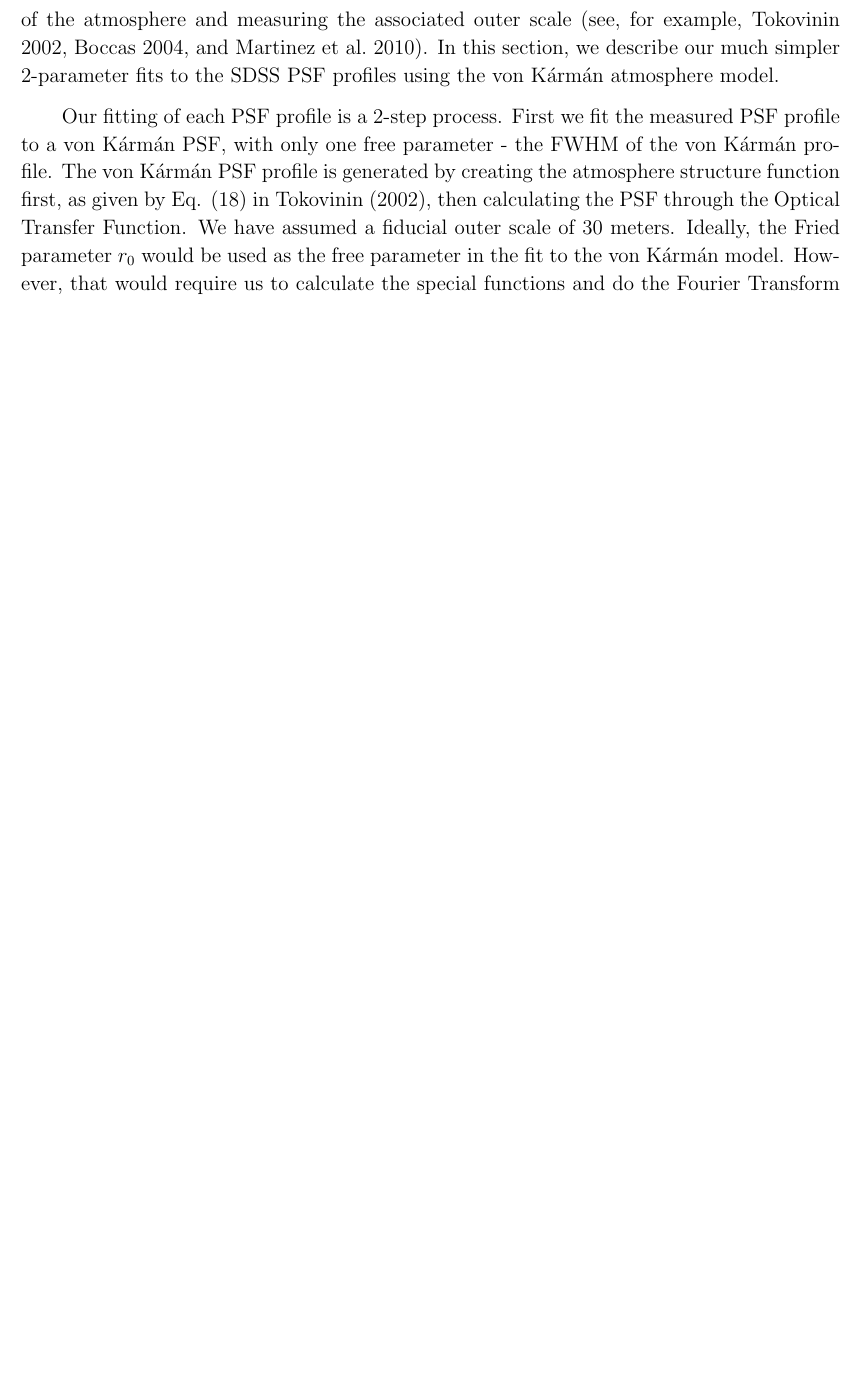
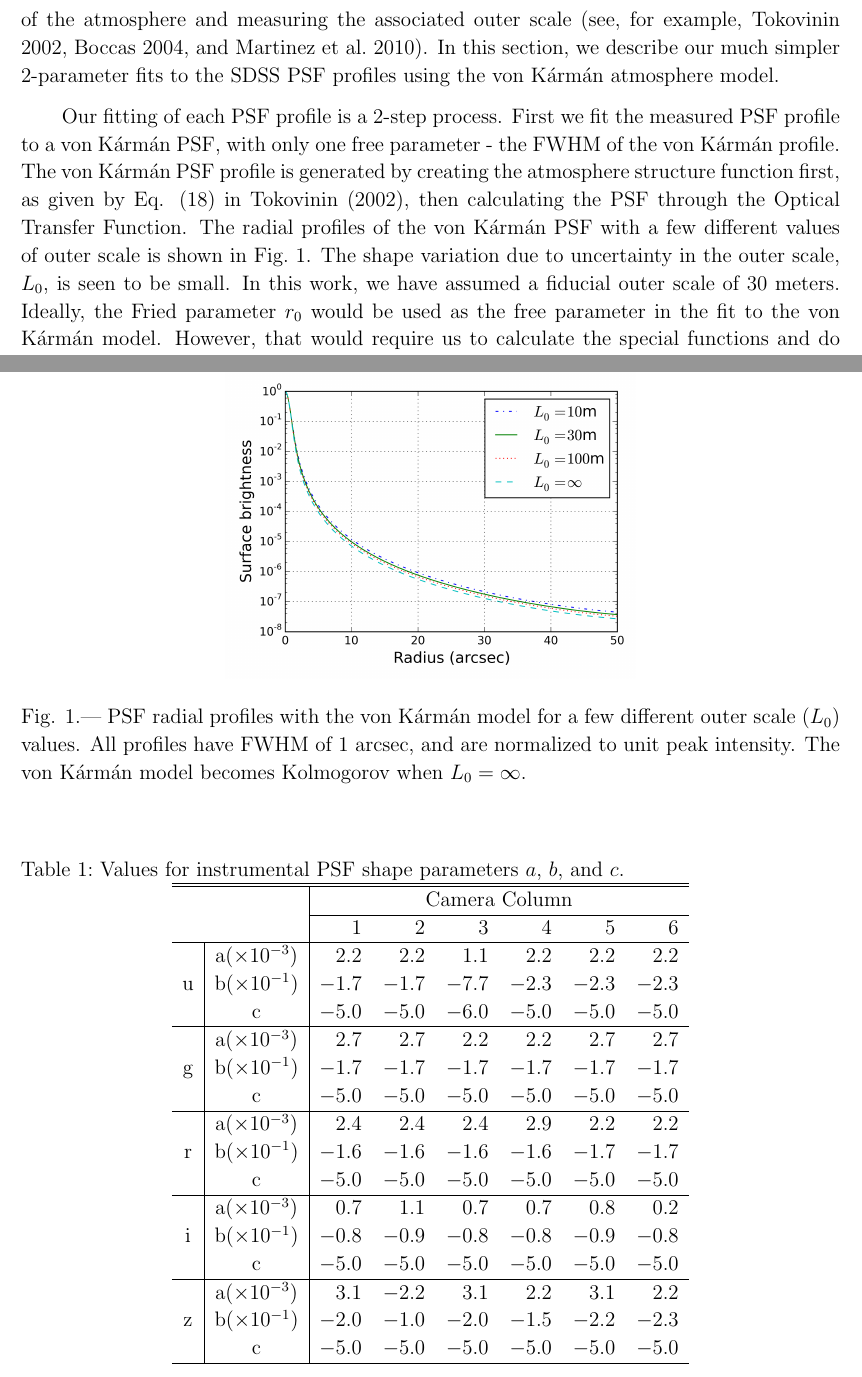
Before and after one commit to bxin/SDSS_PSF_paper, a LaTeX paper (sdsspsf.tex, which reads PSFprofile.tex): part of page 5 of 14 before the commit and two parts of pages 5 and 7 of 15 after it, the two joined at a grey line, cut so that both start at the same text, the shorter picture padded with empty space. Compiled offline with pdfLaTeX.

Commit message:
Bo revised figures and added Table 1

```diff
--- a/PSFprofile.tex
+++ b/PSFprofile.tex
@@ -12,7 +12,12 @@ Our fitting of each PSF profile is a 2-step process. First we fit the
 measured PSF profile to a \vk~PSF, with only one free parameter -
 the FWHM of the \vk~profile.  The \vk~PSF profile is generated by creating the atmosphere
 structure function first, as given by Eq. (18) in \cite{Tokovinin2002}, then calculating the
-PSF through the Optical Transfer Function. We have assumed a fiducial
+PSF through the Optical Transfer Function.
+The radial profiles of the \vk~PSF with a few different values of
+outer scale is shown in Fig.~\ref{fig:vonK}.
+The shape variation due to uncertainty in the outer scale, $L_0$, is seen to
+be small.
+In this work, we have assumed a fiducial
 outer scale of 30 meters.
 Ideally, the Fried parameter $r_0$ would be used as the free
 parameter in the fit to the \vk~model. However,
@@ -22,6 +27,16 @@ Instead, we opted to generate a single \vk~PSF template with the FWHM of
 1 arcsec. In our one-parameter \vk~fit, we only stretch or compress
 the template radially to get the best match with the data, in the
 least-square sense.
+
+\begin{figure}
+\centering
+\includegraphics[width=0.5\textwidth]{FIGURES/vonK.png}
+\caption{PSF radial profiles with the \vk~model for a few different
+  outer scale ($L_0$) values. All profiles have FWHM of 1 arcsec, and
+  are normalized to unit peak intensity. The \vk~model becomes
+  Kolmogorov when $L_0 = \infty$.
+\label{fig:vonK}}
+\end{figure}
 
 
 Although the fitted
@@ -65,6 +81,35 @@ These fits are very slow but need to be done only once.
 Although this second fitting step involves a 2-dimensional convolution,
 there is only one free parameter in the fit: $\eta$, the normalization of the
 instrument PSF tail. Each two-step PSF fit can be done in a few seconds.
+
+\begin{table}
+\begin{center}
+\caption{Values for instrumental PSF shape parameters $a$, $b$, and $c$.\label{tab:abc}}
+\begin{tabular}{c|c|rrrrrr}
+\tableline\tableline
+\multicolumn{2}{c|}{} & \multicolumn{6}{c}{Camera Column} \\\cline{3-8}
+\multicolumn{2}{c|}{} & 1 & 2 & 3 & 4 & 5 & 6\\\hline
+   & a($\times 10^{-3}$) & 2.2 & 2.2 & 1.1 & 2.2 & 2.2& 2.2\\
+ u& b($\times 10^{-1}$) & $-$1.7 & $-$1.7& $-$7.7 & $-$2.3 &$-$2.3 & $-$2.3\\
+   & c                             & $-$5.0 & $-$5.0& $-$6.0 & $-$5.0 & $-$5.0&$-$5.0 \\ \hline
+  & a($\times 10^{-3}$) & 2.7 & 2.7 & 2.2 & 2.2 & 2.7&2.7 \\
+ g& b($\times 10^{-1}$) & $-$1.7 & $-$1.7 & $-$1.7 & $-$1.7 &$-$1.7 & $-$1.7\\
+   & c                             & $-$5.0 & $-$5.0 & $-$5.0& $-$5.0 &$-$5.0 & $-$5.0\\\hline
+  & a($\times 10^{-3}$) & 2.4 & 2.4 & 2.4 & 2.9 &2.2 & 2.2\\
+ r& b($\times 10^{-1}$) & $-$1.6 & $-$1.6 & $-$1.6 & $-$1.6 &$-$1.7 & $-$1.7\\
+   & c                             & $-$5.0 & $-$5.0 & $-$5.0& $-$5.0&$-$5.0 & $-$5.0\\\hline
+  & a($\times 10^{-3}$) & 0.7 & 1.1& 0.7 & 0.7 & 0.8& 0.2\\
+ i& b($\times 10^{-1}$) & $-$0.8 & $-$0.9 & $-$0.8 & $-$0.8 &$-$0.9 & $-$0.8\\
+   & c                             & $-$5.0 & $-$5.0 & $-$5.0 & $-$5.0 &$-$5.0 & $-$5.0\\\hline
+  & a($\times 10^{-3}$) & 3.1 & $-$2.2 & 3.1 & 2.2 &3.1 & 2.2\\
+ z& b($\times 10^{-1}$) & $-$2.0 & $-$1.0 & $-$2.0 & $-$1.5 &$-$2.2 & $-$2.3\\
+   & c                             & $-$5.0 & $-$5.0 & $-$5.0 & $-$5.0&$-$5.0 & $-$5.0\\
+\tableline
+\end{tabular}
+\end{center}
+\end{table}
+
+
 
 
 \begin{figure}
```
Also changed, not shown: FWHManalysis.tex (+16 -4 lines), analysis/data/phosim_psf_size_sf.txt (+5 -5 lines), FIGURES/spatial.png, FIGURES/temporalPSD.png, FIGURES/vonK.png (added), analysis/output/correlate_temporal/run4874_fwhm_sf_r.png, PSFprofile.tex (1 more changed lines), 3 other files.
